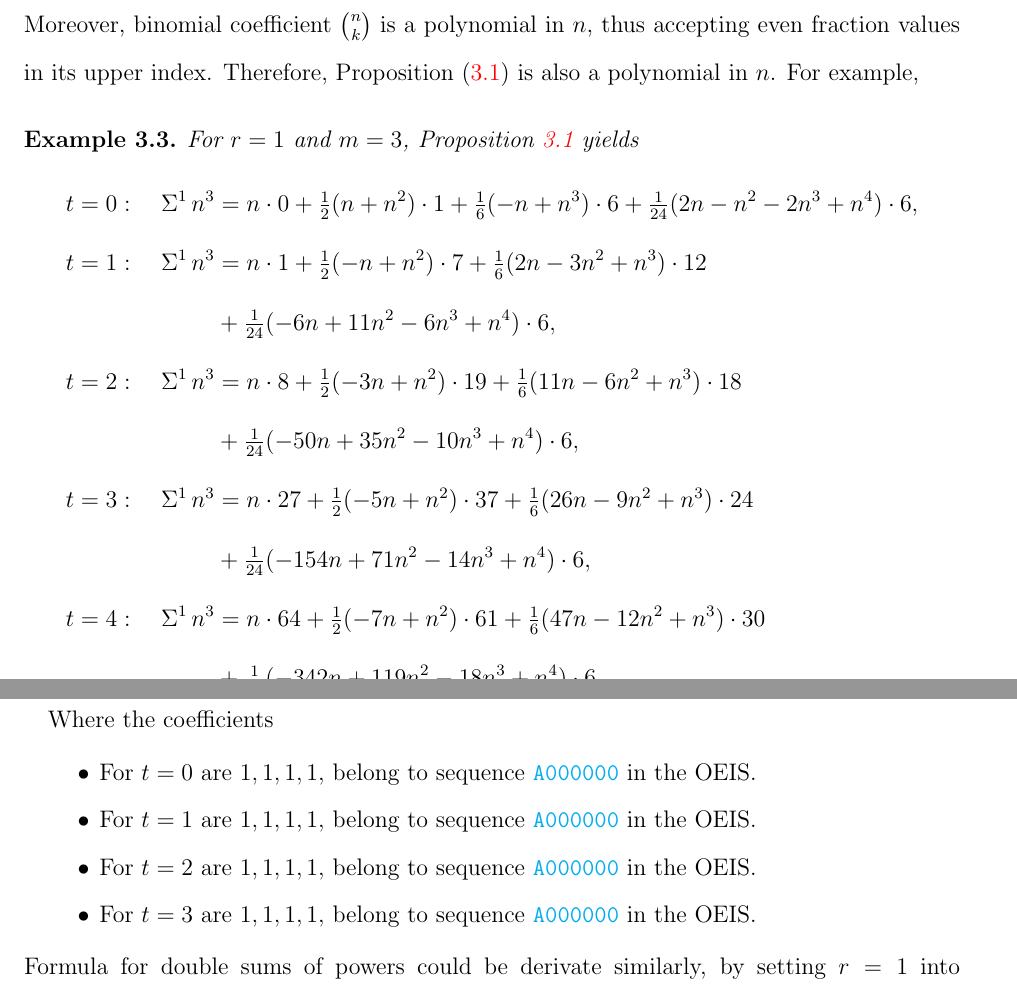
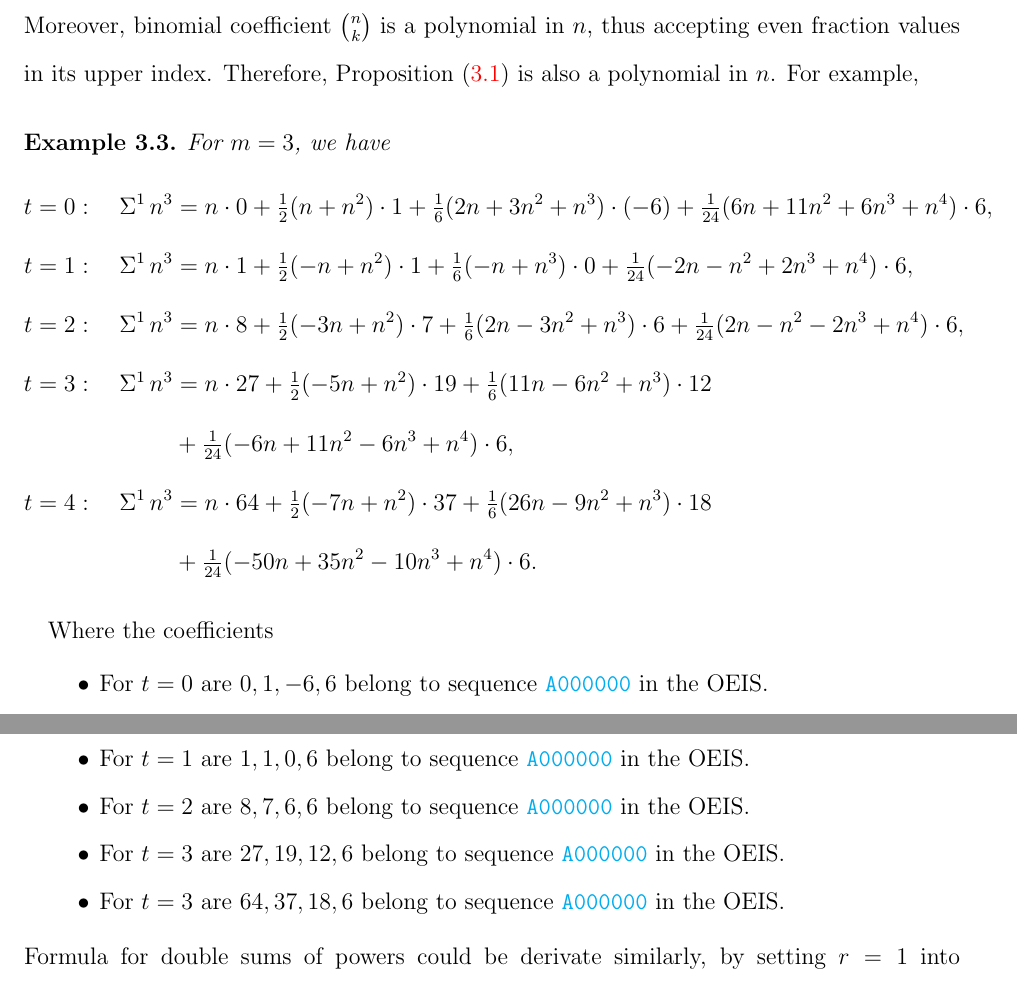
Before and after one commit to kolosovpetro/SumsOfPowersViaBackwardFiniteDifferencesAndNewtonFormula, a LaTeX paper (src/SumsOfPowersViaBackwardFiniteDifferencesAndNewtonFormula.tex, which reads src/examples/03_ordinary_sums_of_powers_polynomial_form.tex, src/examples/07_ordinary_sums_of_powers_polynomial_form.tex, src/sections/04_main_results.tex): two parts of pages 6 and 7 of 10, joined at a grey line, cut so that both start at the same text. Compiled offline with pdfLaTeX.

Commit message:
add examples

```diff
--- /dev/null
+++ b/src/examples/03_ordinary_sums_of_powers_polynomial_form.tex
@@ -0,0 +1,39 @@
+\begin{example}
+  For $m=3$, we have
+  \begin{align*}
+    t=0:\quad \KnuthRFoldSum{1}{n}{3}
+    &=
+    n \cdot 0
+    + \tfrac{1}{2}(n+n^2)\cdot 1
+    + \tfrac{1}{6}(2n+3n^2+n^3)\cdot(-6)
+    + \tfrac{1}{24}(6n+11n^2+6n^3+n^4)\cdot 6,
+    \\
+    t=1:\quad \KnuthRFoldSum{1}{n}{3}
+    &=
+    n \cdot 1
+    + \tfrac{1}{2}(-n+n^2)\cdot 1
+    + \tfrac{1}{6}(-n+n^3)\cdot 0
+    + \tfrac{1}{24}(-2n-n^2+2n^3+n^4)\cdot 6,
+    \\
+    t=2:\quad \KnuthRFoldSum{1}{n}{3}
+    &=
+    n \cdot 8
+    + \tfrac{1}{2}(-3n+n^2)\cdot 7
+    + \tfrac{1}{6}(2n-3n^2+n^3)\cdot 6
+    + \tfrac{1}{24}(2n-n^2-2n^3+n^4)\cdot 6,
+    \\
+    t=3:\quad \KnuthRFoldSum{1}{n}{3}
+    &=
+    n \cdot 27
+    + \tfrac{1}{2}(-5n+n^2)\cdot 19
+    + \tfrac{1}{6}(11n-6n^2+n^3)\cdot 12 \\
+    &+ \tfrac{1}{24}(-6n+11n^2-6n^3+n^4)\cdot 6,
+    \\
+    t=4:\quad \KnuthRFoldSum{1}{n}{3}
+    &=
+    n \cdot 64
+    + \tfrac{1}{2}(-7n+n^2)\cdot 37
+    + \tfrac{1}{6}(26n-9n^2+n^3)\cdot 18 \\
+    &+ \tfrac{1}{24}(-50n+35n^2-10n^3+n^4)\cdot 6.
+  \end{align*}
+\end{example}
--- a/src/examples/07_ordinary_sums_of_powers_polynomial_form.tex
+++ /dev/null
@@ -1,70 +0,0 @@
-\begin{example}
-  For $r=1$ and $m=3$, Proposition~\ref{prop:ordinary-sums-of-powers}
-  yields
-  \begin{align*}
-    t=0:\quad
-    \KnuthRFoldSum{1}{n}{3}
-    &=
-    n\cdot0
-    +\tfrac{1}{2}(n+n^2)\cdot1
-    +\tfrac{1}{6}(-n+n^3)\cdot6
-    +\tfrac{1}{24}(2n-n^2-2n^3+n^4)\cdot6,
-    \\
-    t=1:\quad
-    \KnuthRFoldSum{1}{n}{3}
-    &=
-    n\cdot1
-    +\tfrac{1}{2}(-n+n^2)\cdot7
-    +\tfrac{1}{6}(2n-3n^2+n^3)\cdot12 \\
-    &+\tfrac{1}{24}(-6n+11n^2-6n^3+n^4)\cdot6,
-    \\
-    t=2:\quad
-    \KnuthRFoldSum{1}{n}{3}
-    &=
-    n\cdot8
-    +\tfrac{1}{2}(-3n+n^2)\cdot19
-    +\tfrac{1}{6}(11n-6n^2+n^3)\cdot18 \\
-    &+\tfrac{1}{24}(-50n+35n^2-10n^3+n^4)\cdot6,
-    \\
-    t=3:\quad
-    \KnuthRFoldSum{1}{n}{3}
-    &=
-    n\cdot27
-    +\tfrac{1}{2}(-5n+n^2)\cdot37
-    +\tfrac{1}{6}(26n-9n^2+n^3)\cdot24 \\
-    &+\tfrac{1}{24}(-154n+71n^2-14n^3+n^4)\cdot6,
-    \\
-    t=4:\quad
-    \KnuthRFoldSum{1}{n}{3}
-    &=
-    n\cdot64
-    +\tfrac{1}{2}(-7n+n^2)\cdot61
-    +\tfrac{1}{6}(47n-12n^2+n^3)\cdot30 \\
-    &+\tfrac{1}{24}(-342n+119n^2-18n^3+n^4)\cdot6.
-  \end{align*}
-\end{example}
-% \begin{example}
-%   \begin{align*}
-%     t=0: \quad \KnuthRFoldSum{1}{n}{3}
-%     &=
-%     \\
-%     t=1: \quad \KnuthRFoldSum{1}{n}{3}
-%     &=
-%     \\
-%     t=2: \quad \KnuthRFoldSum{1}{n}{3}
-%     &=
-%     \\
-%     t=3: \quad \KnuthRFoldSum{1}{n}{3}
-%     &=
-%     \\
-%     t=4: \quad \KnuthRFoldSum{1}{n}{3}
-%     &=
-%   \end{align*}
-% \end{example}
-
-% \begin{array}{l}
-%   n \\
-%   \frac{1}{2} n (n+1) \\
-%   \frac{1}{6} (n-1) n (n+1) \\
-%   \frac{1}{24} (n-2) (n-1) n (n+1) \\
-% \end{array}
--- a/src/sections/04_main_results.tex
+++ b/src/sections/04_main_results.tex
@@ -36,13 +36,14 @@ in $n$, thus accepting even fraction values in its upper index.
 Therefore, Proposition~\eqref{prop:ordinary-sums-of-powers}
 is also a polynomial in $n$.
 For example,
-\input{examples/07_ordinary_sums_of_powers_polynomial_form.tex}
+\input{examples/03_ordinary_sums_of_powers_polynomial_form.tex}
 Where the coefficients
 \begin{itemize}
-  \item For $t=0$ are $1,1,1,1,$ belong to sequence \href{URL}{\texttt{A000000}} in the OEIS.
-  \item For $t=1$ are $1,1,1,1,$ belong to sequence \href{URL}{\texttt{A000000}} in the OEIS.
-  \item For $t=2$ are $1,1,1,1,$ belong to sequence \href{URL}{\texttt{A000000}} in the OEIS.
-  \item For $t=3$ are $1,1,1,1,$ belong to sequence \href{URL}{\texttt{A000000}} in the OEIS.
+  \item For $t=0$ are $0, 1, -6, 6$ belong to sequence \href{URL}{\texttt{A000000}} in the OEIS.
+  \item For $t=1$ are $1, 1, 0, 6$ belong to sequence \href{URL}{\texttt{A000000}} in the OEIS.
+  \item For $t=2$ are $8, 7, 6, 6$ belong to sequence \href{URL}{\texttt{A000000}} in the OEIS.
+  \item For $t=3$ are $27, 19, 12, 6$ belong to sequence \href{URL}{\texttt{A000000}} in the OEIS.
+  \item For $t=3$ are $64, 37, 18, 6$ belong to sequence \href{URL}{\texttt{A000000}} in the OEIS.
 \end{itemize}
 Formula for double sums of powers could be derivate similarly,
 by setting $r=1$ into Lemma~\eqref{lem:backward-hockey-stick-identity}
```
Also changed, not shown: prompts/07_generate_example_in_polyomial_form.txt (+39 -37 lines), src/examples/02_ordinary_sums_of_powers_t_0.tex (deleted, +0 -20 lines), src/examples/03_ordinary_sums_of_powers_t_1.tex (deleted, +0 -20 lines), src/examples/04_ordinary_sums_of_powers_t_4.tex (deleted, +0 -18 lines), src/examples/05_double_sums_of_powers_t_5.tex (deleted, +0 -22 lines), CHANGELOG.md, out/SumsOfPowersViaBackwardFiniteDifferencesAndNewtonFormula.pdf, src/examples/01_newtons_formula_for_cubes.tex (renamed from src/examples/00_newtons_formula_for_cubes.tex), src/examples/02_ordinary_sums_of_cubes_binomial_form.tex (renamed from src/examples/01_ordinary_sums_of_cubes.tex), src/examples/04_multifold_binomial_sums_of_powers_t_0_3.tex (renamed from src/examples/06_multifold_binomial_sums_of_powers_t_0_3.tex), src/sections/04_main_results.tex (4 more changed lines).
